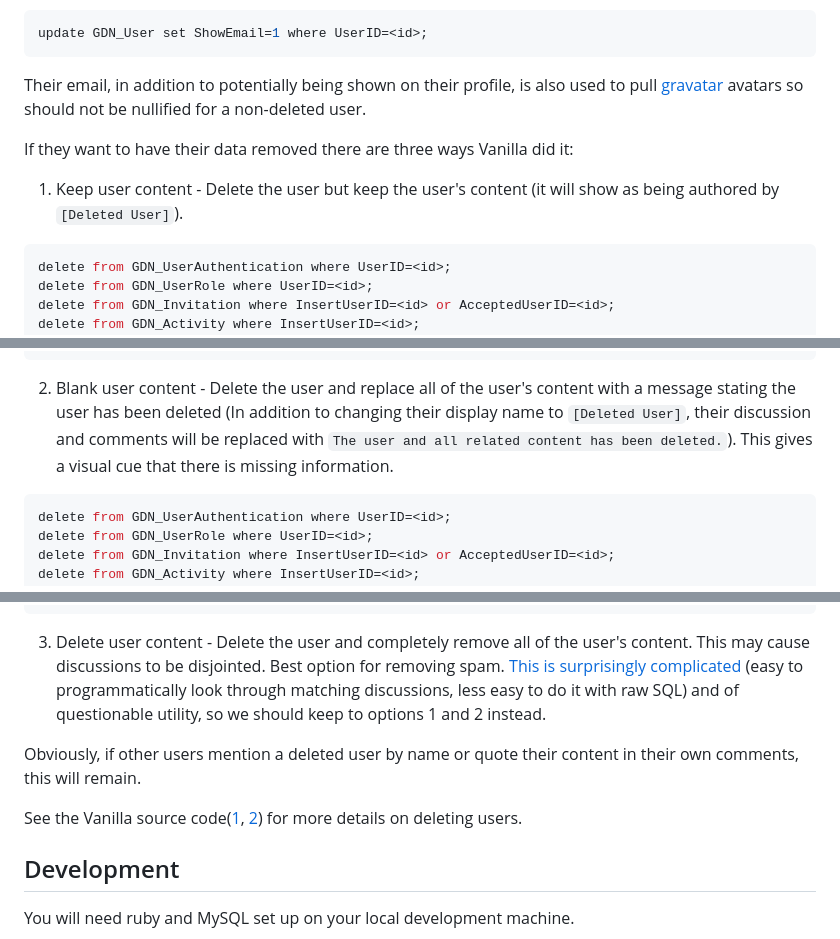
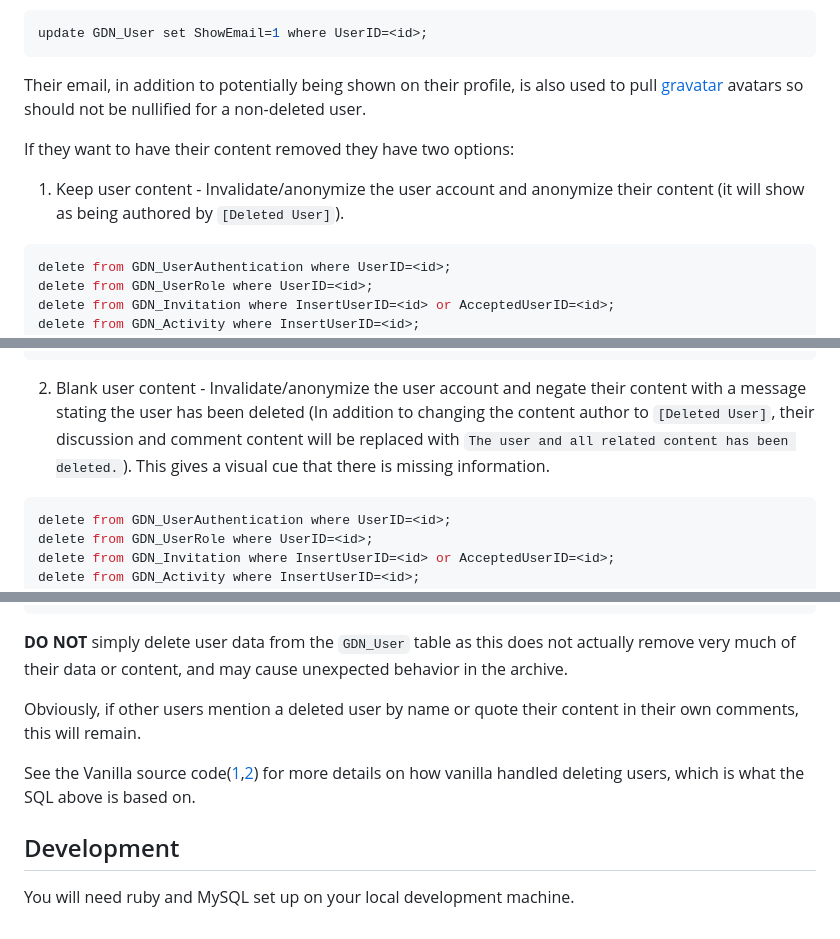
Before and after one commit to biohack-me/forum_archive, a Markdown page: README.md, 3 parts joined by grey strips. GitHub-like rendering.

Commit message:
clarify user deletion options in README

````diff
--- a/README.md
+++ b/README.md
@@ -21,8 +21,8 @@ update GDN_User set ShowEmail=1 where UserID=<id>;
 ```
 Their email, in addition to potentially being shown on their profile, is also used to pull [gravatar](https://gravatar.com/) avatars so should not be nullified for a non-deleted user.
 
-If they want to have their data removed there are three ways Vanilla did it:
-1. Keep user content - Delete the user but keep the user's content (it will show as being authored by `[Deleted User]`).
+If they want to have their content removed they have two options:
+1. Keep user content - Invalidate/anonymize the user account and anonymize their content (it will show as being authored by `[Deleted User]`).
 ```mysql
 delete from GDN_UserAuthentication where UserID=<id>;
 delete from GDN_UserRole where UserID=<id>;
@@ -33,7 +33,7 @@ delete from GDN_UserCategory where UserID=<id>;
 delete from GDN_BadgeAward where UserID=<id>;
 update GDN_User set Name='[Deleted User]', Photo='', About='', Title='', Location='', Password=SUBSTRING(MD5(RAND()) FROM 1 FOR 16), HashMethod='Random', About='', Email=concat('user_',UserId,'@deleted.invalid'), ShowEmail='0', Gender='u', CountVisits=0, CountInvitations=0, CountNotifications=0, InviteUserID=null, DiscoveryText='', Preferences=null, Permissions=null, Attributes=null, DateSetInvitations=null, DateOfBirth=null, DateFirstVisit=null, DateLastActive=null, DateUpdated=SYSDATE(), InsertIPAddress=null, LastIPAddress=null, HourOffset='0', Score=null, Admin=0, Points=0, Deleted=1 where UserID=<id>;
 ```
-2. Blank user content - Delete the user and replace all of the user's content with a message stating the user has been deleted (In addition to changing their display name to `[Deleted User]`, their discussion and comments will be replaced with `The user and all related content has been deleted.`). This gives a visual cue that there is missing information.
+2. Blank user content - Invalidate/anonymize the user account and negate their content with a message stating the user has been deleted (In addition to changing the content author to `[Deleted User]`, their discussion and comment content will be replaced with `The user and all related content has been deleted.`). This gives a visual cue that there is missing information.
 ```mysql
 delete from GDN_UserAuthentication where UserID=<id>;
 delete from GDN_UserRole where UserID=<id>;
@@ -49,11 +49,11 @@ update GDN_User set Name='[Deleted User]', Photo='', About='', Title='', Locatio
 update GDN_Discussion set Body="The user and all related content has been deleted.", Format="Deleted" where InsertUserID=<id>;
 update GDN_Comment set Body="The user and all related content has been deleted.", Format="Deleted" where InsertUserID=<id>;
 ```
-3. Delete user content - Delete the user and completely remove all of the user's content. This may cause discussions to be disjointed. Best option for removing spam. [This is surprisingly complicated](https://github.com/vanilla/vanilla/blob/2a966a61d9acd6dfdfc78510b4f2387b36756649/applications/vanilla/settings/class.hooks.php#L154-L227) (easy to programmatically look through matching discussions, less easy to do it with raw SQL) and of questionable utility, so we should keep to options 1 and 2 instead.
+**DO NOT** simply delete user data from the `GDN_User` table as this does not actually remove very much of their data or content, and may cause unexpected behavior in the archive.
 
 Obviously, if other users mention a deleted user by name or quote their content in their own comments, this will remain.
 
-See the Vanilla source code([1](https://github.com/vanilla/vanilla/blob/2a966a61d9acd6dfdfc78510b4f2387b36756649/applications/dashboard/models/class.usermodel.php#L5325-L5464), [2](https://github.com/vanilla/vanilla/blob/2a966a61d9acd6dfdfc78510b4f2387b36756649/applications/vanilla/settings/class.hooks.php#L128-L256)) for more details on deleting users.
+See the Vanilla source code([1](https://github.com/vanilla/vanilla/blob/2a966a61d9acd6dfdfc78510b4f2387b36756649/applications/dashboard/models/class.usermodel.php#L5325-L5464),[2](https://github.com/vanilla/vanilla/blob/2a966a61d9acd6dfdfc78510b4f2387b36756649/applications/vanilla/settings/class.hooks.php#L128-L256)) for more details on how vanilla handled deleting users, which is what the SQL above is based on.
 
 
 ## Development
````
